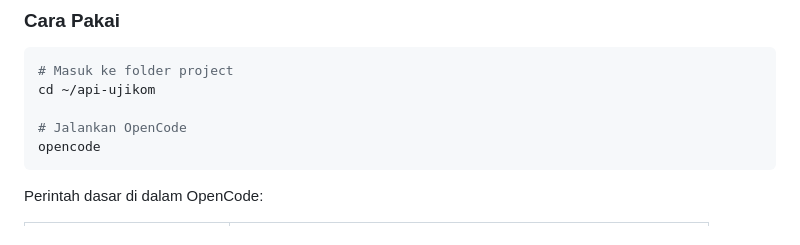
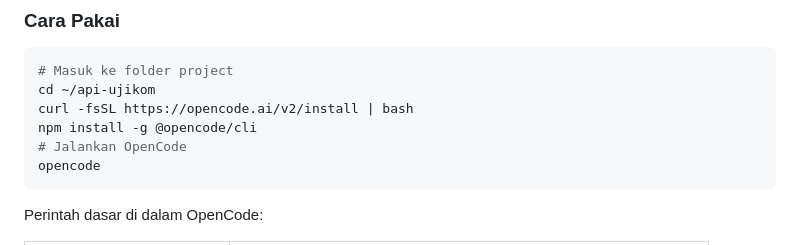
Before and after one commit to OmmniDevv/api-ujikom, a Markdown page: TUTORIAL-WSL-DOCKER.md, the part around the change. Rendered like a GitHub page.

````diff
--- a/TUTORIAL-WSL-DOCKER.md
+++ b/TUTORIAL-WSL-DOCKER.md
@@ -431,7 +431,8 @@ source ~/.bashrc
 ```bash
 # Masuk ke folder project
 cd ~/api-ujikom
-
+curl -fsSL https://opencode.ai/v2/install | bash
+npm install -g @opencode/cli
 # Jalankan OpenCode
 opencode
 ```
````
